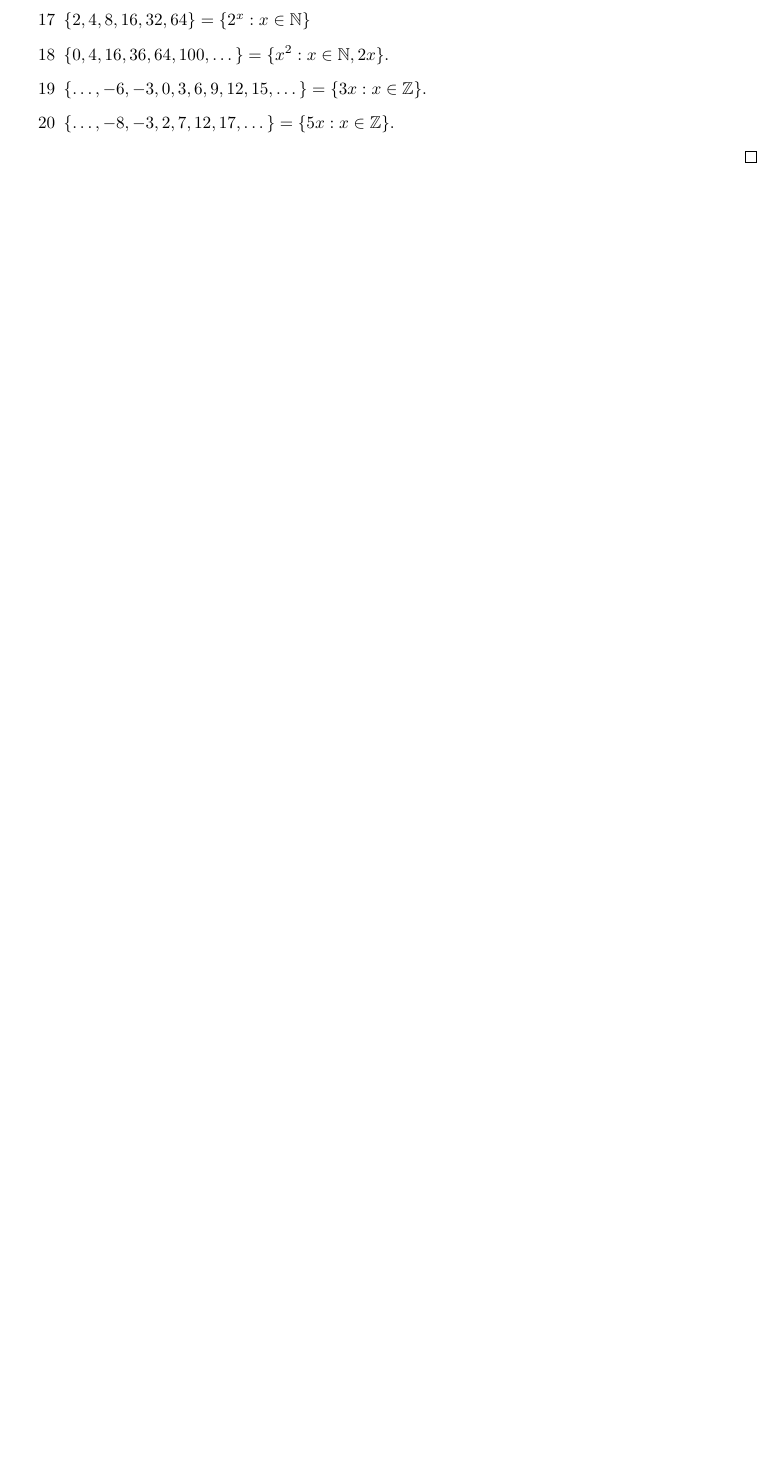
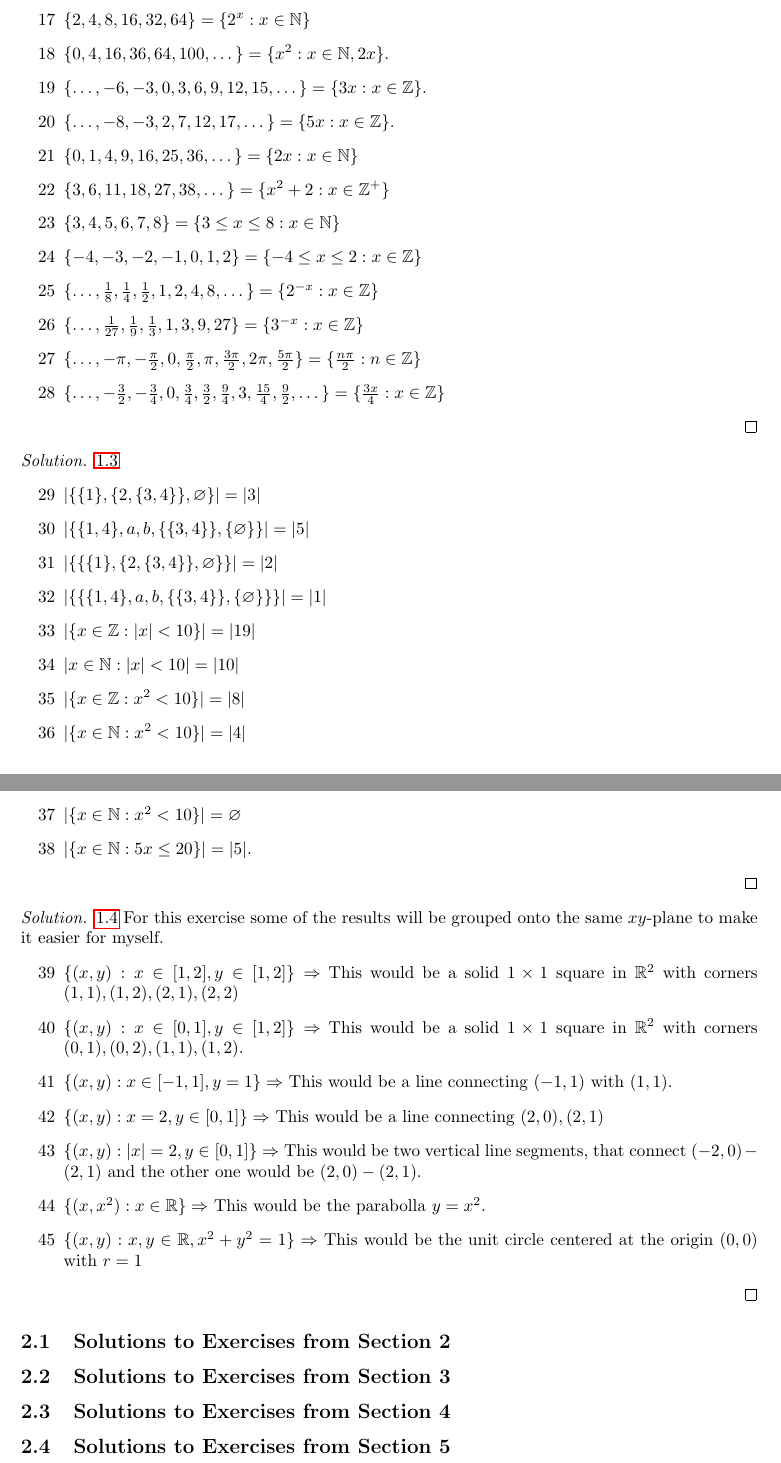
Before and after one commit to KrasimirSabev/Book-of-Proof, a LaTeX document (main/main.tex, which reads main/Answer-key/Answers-to-all-exercises.tex): part of page 9 of 9 before the commit and two parts of pages 10 and 11 of 11 after it, the two joined at a grey line, cut so that both start at the same text, the shorter picture padded with empty space. Compiled offline with pdfLaTeX.

Commit message:
added solutions

```diff
--- a/main/Answer-key/Answers-to-all-exercises.tex
+++ b/main/Answer-key/Answers-to-all-exercises.tex
@@ -32,5 +39,49 @@
         \item[18] $\{ 0,4,16,36,64,100,\dots \}=\{ x^2:x\in\N,2x \}.$
         \item[19] $\{ \dots,-6,-3,0,3,6,9,12,15,\dots \}=\{ 3x:x\in\Z \}.$
         \item[20] $\{ \dots,-8,-3,2,7,12,17,\dots \}=\{ 5x:x\in\Z \}.$
+        \item[21] $\{ 0,1,4,9,16,25,36,\dots \}=\{ 2x:x\in\N\}$
+        \item[22] $\{ 3,6,11,18,27,38,\dots \}=\{x^2+2:x\in\Z^{+}\}$
+        \item[23] $\{ 3,4,5,6,7,8 \}=\{ 3\le x \le 8:x\in\N \}$
+        \item[24] $\{ -4,-3,-2,-1,0,1,2 \}=\{ -4\le x \le 2:x\in\Z \}$
+        \item[25] $\{ \dots,\frac{1}{8},\frac{1}{4},\frac{1}{2},1,2,4,8,\dots \}=\{ 2^{-x}:x\in\Z \}$
+        \item[26] $\{ \dots,\frac{1}{27},\frac{1}{9},\frac{1}{3},1,3,9,27 \}=\{ 3^{-x}:x\in\Z \}$
+        \item[27] $\{ \dots,-\pi,-\frac{\pi}{2},0,\frac{\pi}{2},\pi,\frac{3\pi}{2},2\pi,\frac{5\pi}{2} \}=\{ \frac{n\pi}{2}:n\in\Z \}$
+        \item[28] $\{ \dots,-\frac{3}{2},-\frac{3}{4},0,\frac{3}{4},\frac{3}{2},\frac{9}{4},3,\frac{15}{4},\frac{9}{2},\dots \}=\{ \frac{3x}{4}:x\in\Z \}$
     \end{enumerate}
 \end{solution}
+
+\begin{solution}\label{sol:1.3}\ref{ex:1.3}
+    \begin{enumerate}
+        \item[29] $\lvert \{ \{ 1 \},\{ 2,\{ 3,4 \} \},\varnothing \} \rvert=\lvert 3 \rvert$
+        \item[30] $\lvert \{ \{ 1,4 \},a,b,\{ \{ 3,4 \} \},\{ \varnothing \} \} \rvert=\lvert 5 \rvert$
+        \item[31] $\lvert \{ \{ \{ 1 \},\{ 2,\{ 3,4 \} \},\varnothing \} \} \rvert=\lvert 2 \rvert$
+        \item[32] $\lvert \{ \{ \{ 1,4 \},a,b,\{ \{ 3,4 \} \},\{ \varnothing \} \} \} \rvert=\lvert 1 \rvert$
+        \item[33] $\lvert \{ x\in\Z:\lvert x \rvert<10 \} \rvert=\lvert 19 \rvert$
+        \item[34] $\lvert x\in\N:\lvert x \rvert<10 \rvert=\lvert 10 \rvert$
+        \item[35] $\lvert \{ x\in\Z:x^2<10 \} \rvert=\lvert 8 \rvert$
+        \item[36] $\lvert \{ x\in\N:x^2<10 \} \rvert=\lvert 4 \rvert$
+        \item[37] $\lvert \{ x\in\N:x^2<10 \} \rvert=\varnothing$
+        \item[38] $\lvert \{ x\in\N:5x\le20 \} \rvert=\lvert 5 \rvert$.
+    \end{enumerate}
+\end{solution}
+
+\begin{solution}\label{sol:1.4}\ref{ex:1.4}
+    For this exercise some of the results will be grouped onto the same $xy$-plane to make it easier for myself.
+    \begin{enumerate}
+        \item[39] $\{ (x,y):x\in[1,2],y\in[1,2] \}\Rightarrow$ This would be a solid $1\times 1$ square in $\R^2$ with corners $(1,1),(1,2),(2,1),(2,2)$
+        \item[40] $\{ (x,y):x\in[0,1],y\in[1,2] \}\Rightarrow$ This would be a solid $1\times 1$ square in $\R^2$ with corners $(0,1),(0,2),(1,1),(1,2).$
+        \item[41] $\{ (x,y):x\in[-1,1],y=1 \}\Rightarrow$ This would be a line connecting $(-1,1)$ with $(1,1)$.
+        \item[42] $\{ (x,y):x=2,y\in[0,1] \}\Rightarrow$ This would be a line connecting $(2,0),(2,1)$
+        \item[43] $\{ (x,y):\lvert x \rvert=2,y\in[0,1] \}\Rightarrow$ This would be two vertical line segments, that connect $(-2,0)-(2,1)$ and the other one would be $(2,0)-(2,1).$
+        \item[44] $\{ (x,x^2):x\in\R \}\Rightarrow$ This would be the parabolla $y=x^2.$
+        \item[45] $\{ (x,y):x,y\in\R,x^2+y^2=1 \}\Rightarrow$ This would be the unit circle centered at the origin $(0,0)$ with $r=1$
+    \end{enumerate}
+\end{solution}
+
+
+\subsection{Solutions to Exercises from Section 2}
+
+
+\subsection{Solutions to Exercises from Section 3}
+\subsection{Solutions to Exercises from Section 4}
+\subsection{Solutions to Exercises from Section 5}
```
Also changed, not shown: main/Chapter-1/Chapter-1.tex (+37 -0 lines), main/main.pdf, main/Answer-key/Answers-to-all-exercises.tex (10 more changed lines), 7 other files.
